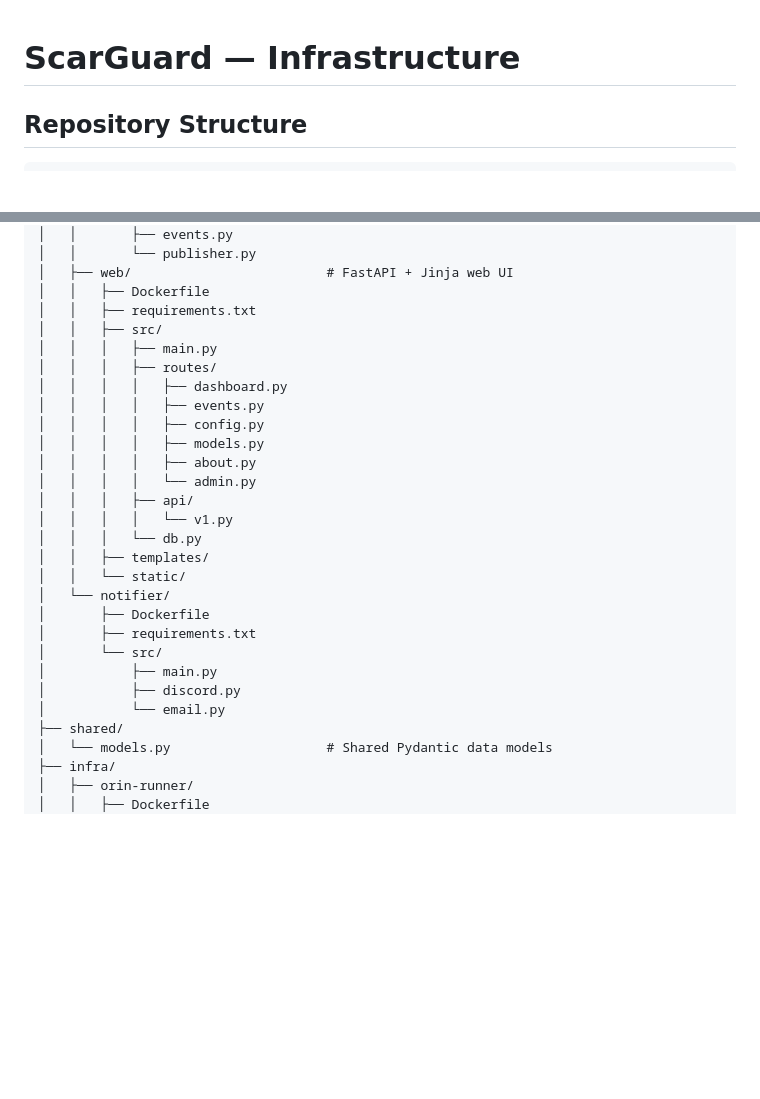
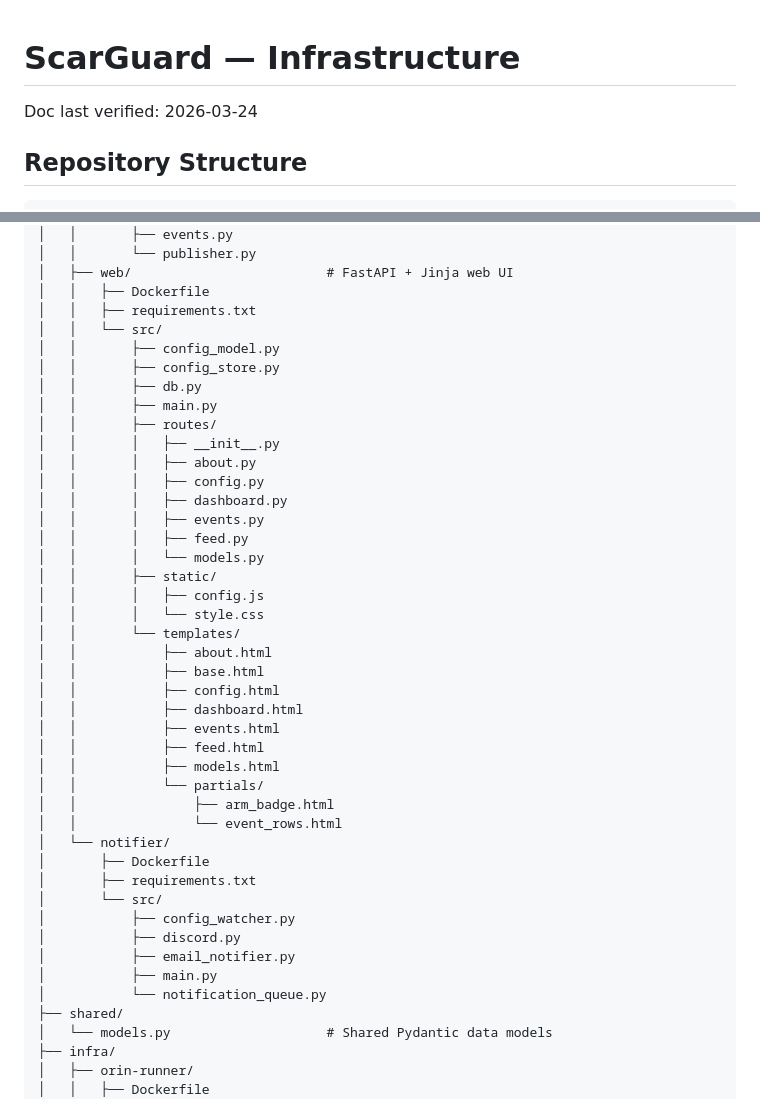
Before and after one commit to sentania-labs/scarguard, a Markdown page: INFRASTRUCTURE.md, 2 parts joined by grey strips. GitHub-like rendering; blank space fills up the shorter version.

Commit message:
docs: refresh infrastructure service source trees

```diff
--- a/INFRASTRUCTURE.md
+++ b/INFRASTRUCTURE.md
@@ -1,4 +1,6 @@
 # ScarGuard — Infrastructure
+
+Doc last verified: 2026-03-24
 
 ## Repository Structure
 
@@ -26,27 +28,42 @@ scarguard/
 │   ├── web/                         # FastAPI + Jinja web UI
 │   │   ├── Dockerfile
 │   │   ├── requirements.txt
-│   │   ├── src/
-│   │   │   ├── main.py
-│   │   │   ├── routes/
-│   │   │   │   ├── dashboard.py
-│   │   │   │   ├── events.py
-│   │   │   │   ├── config.py
-│   │   │   │   ├── models.py
-│   │   │   │   ├── about.py
-│   │   │   │   └── admin.py
-│   │   │   ├── api/
-│   │   │   │   └── v1.py
-│   │   │   └── db.py
-│   │   ├── templates/
-│   │   └── static/
+│   │   └── src/
+│   │       ├── config_model.py
+│   │       ├── config_store.py
+│   │       ├── db.py
+│   │       ├── main.py
+│   │       ├── routes/
+│   │       │   ├── __init__.py
+│   │       │   ├── about.py
+│   │       │   ├── config.py
+│   │       │   ├── dashboard.py
+│   │       │   ├── events.py
+│   │       │   ├── feed.py
+│   │       │   └── models.py
+│   │       ├── static/
+│   │       │   ├── config.js
+│   │       │   └── style.css
+│   │       └── templates/
+│   │           ├── about.html
+│   │           ├── base.html
+│   │           ├── config.html
+│   │           ├── dashboard.html
+│   │           ├── events.html
+│   │           ├── feed.html
+│   │           ├── models.html
+│   │           └── partials/
+│   │               ├── arm_badge.html
+│   │               └── event_rows.html
 │   └── notifier/
 │       ├── Dockerfile
 │       ├── requirements.txt
 │       └── src/
+│           ├── config_watcher.py
+│           ├── discord.py
+│           ├── email_notifier.py
 │           ├── main.py
-│           ├── discord.py
-│           └── email.py
+│           └── notification_queue.py
 ├── shared/
 │   └── models.py                    # Shared Pydantic data models
 ├── infra/
```
